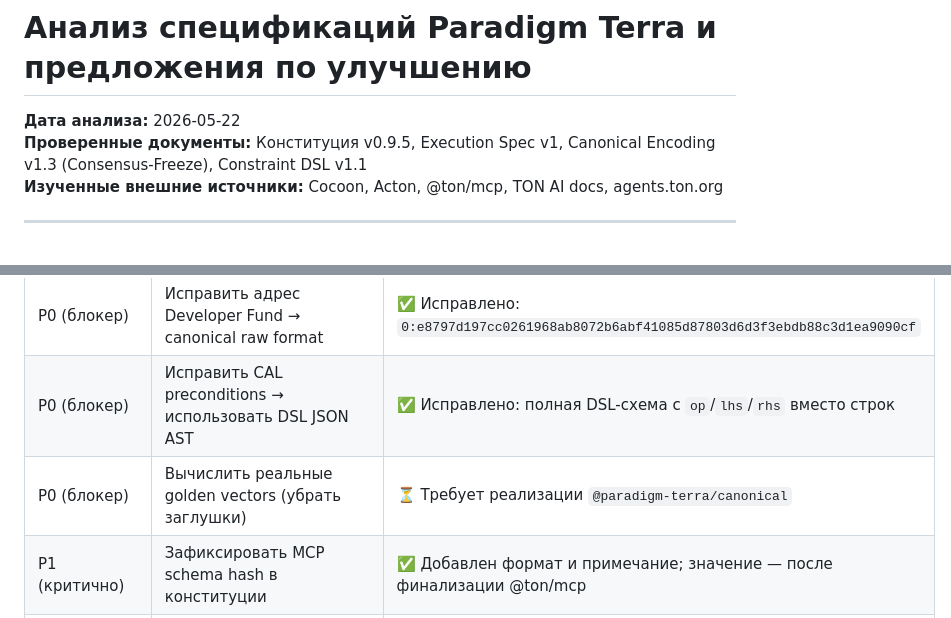
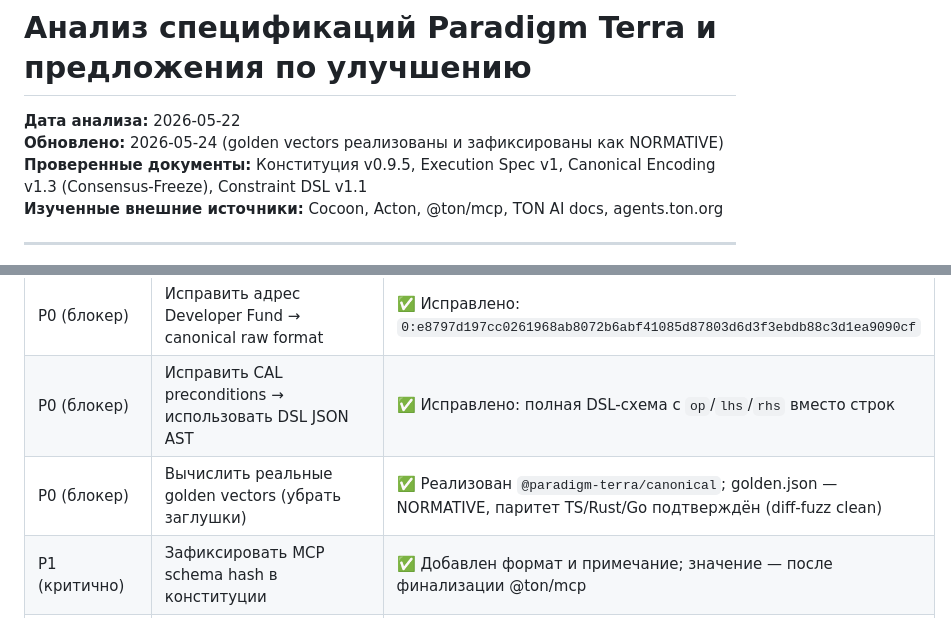
Before and after one commit to ooopalladiumsb/paradigm-terra, a Markdown page: docs/notes/ANALYSIS.md, 2 parts joined by grey strips. GitHub-like rendering.

Commit message:
docs: mark P0 golden vectors resolved in ANALYSIS
Golden vectors are implemented and NORMATIVE since 2026-05-22; parity
across TS/Rust/Go confirmed (diff-fuzz clean). Refresh analysis date.

Co-Authored-By: Claude Opus 4.7 <noreply@anthropic.com>

```diff
--- a/docs/notes/ANALYSIS.md
+++ b/docs/notes/ANALYSIS.md
@@ -1,6 +1,7 @@
 # Анализ спецификаций Paradigm Terra и предложения по улучшению
 
 **Дата анализа:** 2026-05-22
+**Обновлено:** 2026-05-24 (golden vectors реализованы и зафиксированы как NORMATIVE)
 **Проверенные документы:** Конституция v0.9.5, Execution Spec v1, Canonical Encoding v1.3 (Consensus-Freeze), Constraint DSL v1.1
 **Изученные внешние источники:** Cocoon, Acton, @ton/mcp, TON AI docs, agents.ton.org
 
@@ -194,7 +195,7 @@ Cocoon предоставляет:
 |-----------|--------|--------|
 | P0 (блокер) | Исправить адрес Developer Fund → canonical raw format | ✅ Исправлено: `0:e8797d197cc0261968ab8072b6abf41085d87803d6d3f3ebdb88c3d1ea9090cf` |
 | P0 (блокер) | Исправить CAL preconditions → использовать DSL JSON AST | ✅ Исправлено: полная DSL-схема с `op`/`lhs`/`rhs` вместо строк |
-| P0 (блокер) | Вычислить реальные golden vectors (убрать заглушки) | ⏳ Требует реализации `@paradigm-terra/canonical` |
+| P0 (блокер) | Вычислить реальные golden vectors (убрать заглушки) | ✅ Реализован `@paradigm-terra/canonical`; golden.json — NORMATIVE, паритет TS/Rust/Go подтверждён (diff-fuzz clean) |
 | P1 (критично) | Зафиксировать MCP schema hash в конституции | ✅ Добавлен формат и примечание; значение — после финализации @ton/mcp |
 | P1 (критично) | Определить процедуру выхода из CONSENSUS_UNCERTAINTY | ✅ Добавлена таблица условий восстановления для всех failure states |
 | P1 (критично) | Добавить `prev_receipt_hash` в receipt schema | ✅ Добавлено поле + genesis-значение (32 нулевых байта) |
```
